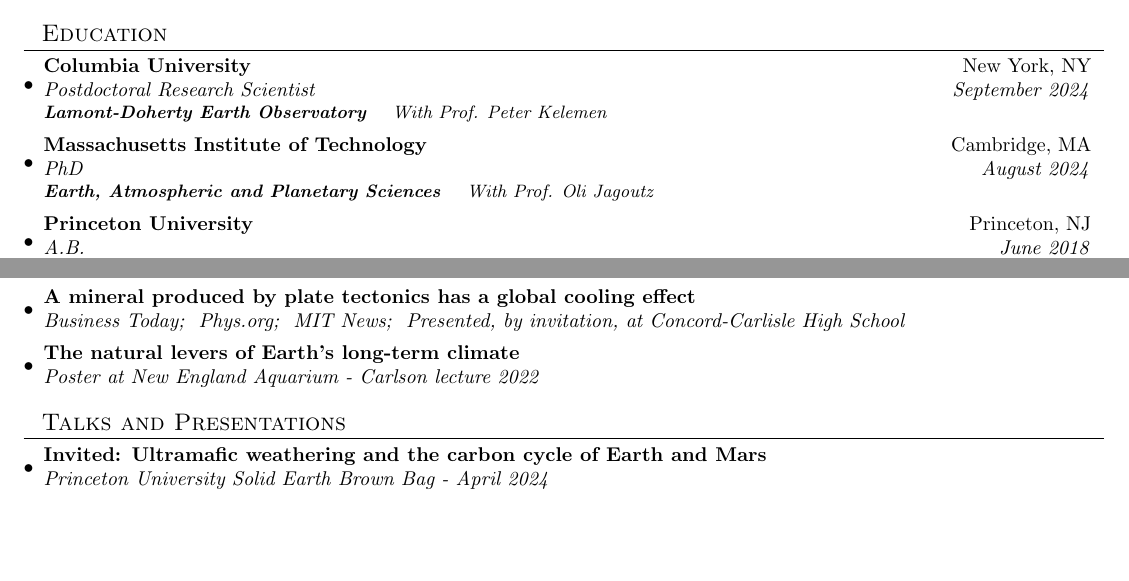
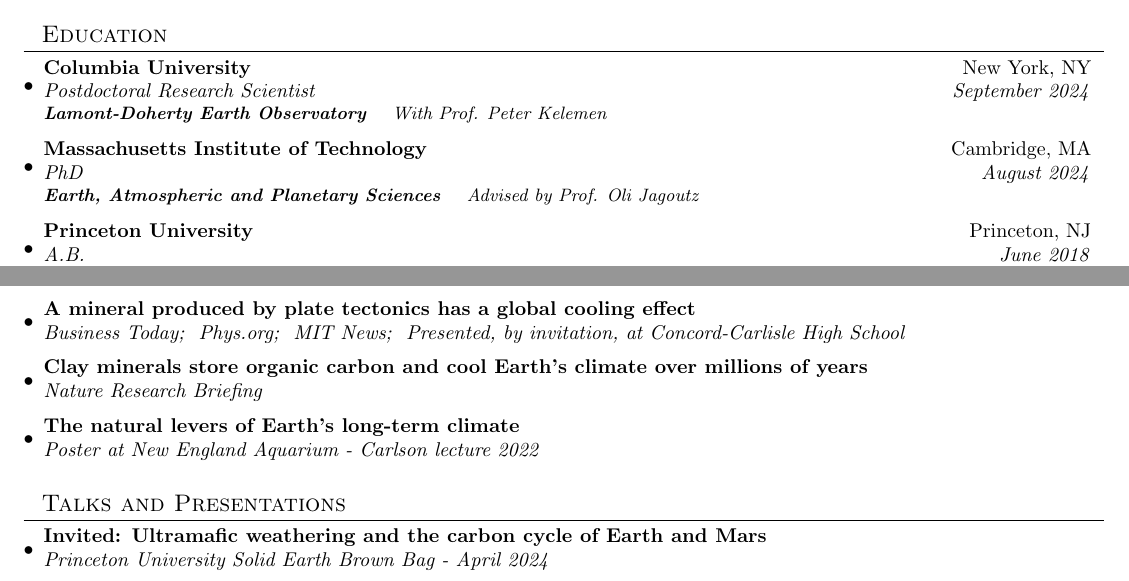
Before and after one commit to joshmurray-geo/joshmurray-geo.github.io, a LaTeX CV (cv.tex): two parts of page 1 of 3, joined at a grey line, cut so that both start at the same text, the shorter picture padded with empty space. Compiled offline with pdfLaTeX.

Commit message:
Updates from Overleaf

```diff
--- a/cv.tex
+++ b/cv.tex
@@ -91,7 +91,7 @@
     \resumeSubheading
       {Massachusetts Institute of Technology}{Cambridge, MA}
       {PhD\vspace{5pt}}{August 2024}
-      {\scriptsize \textit{ \small{\newline{}\textbf{Earth, Atmospheric and Planetary Sciences} ~~~With Prof. Oli Jagoutz}}}
+      {\scriptsize \textit{ \small{\newline{}\textbf{Earth, Atmospheric and Planetary Sciences} ~~~Advised by Prof. Oli Jagoutz}}}
     \resumeSubheading
       {Princeton University}{Princeton, NJ}
       {A.B.\vspace{5pt}}{June 2018}
@@ -122,6 +122,8 @@
 \resumeSubheading{A mineral produced by plate tectonics has a global cooling effect}{}
 {\href{https://www.businesstoday.in/visualstories/news/this-mineral-has-the-potential-to-reverse-climate-change-know-more-about-the-smectite-80868-08-12-2023}{Business Today; }
 \href{https://phys.org/news/2023-11-mineral-plate-tectonics-global-cooling.html}{Phys.org; } \href{https://news.mit.edu/2023/mineral-produced-plate-tectonics-global-cooling-effect-1130}{MIT News; } Presented, by invitation, at Concord-Carlisle High School}{}
+\resumeSubheading{Clay minerals store organic carbon and cool Earth’s climate over millions of years}{}
+{\href{https://www.nature.com/articles/s41561-023-01353-6}{Nature Research Briefing}}{}
 \resumeSubheading{The natural levers of Earth's long-term climate}{}
 {Poster at New England Aquarium - Carlson lecture 2022}{}
 
```
